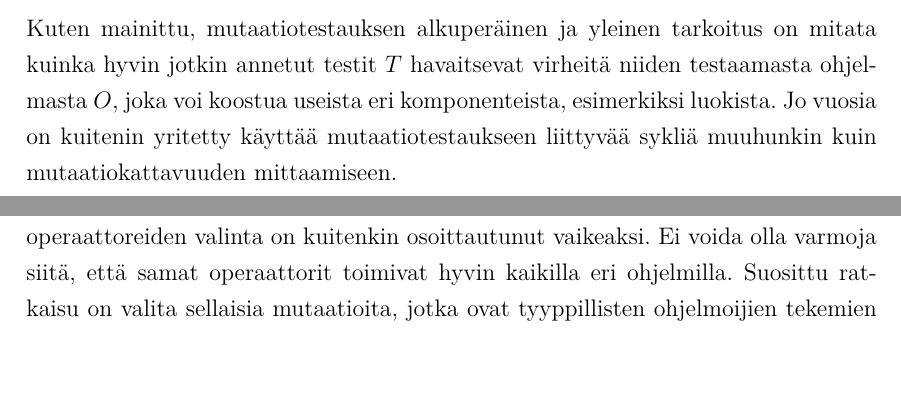
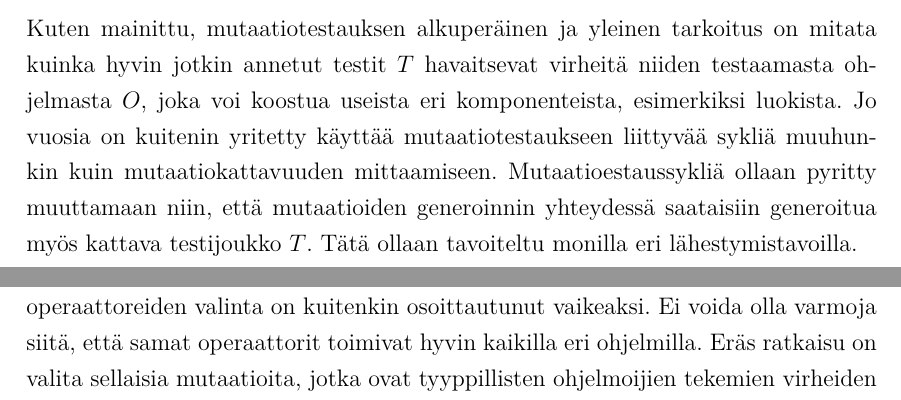
Before and after one commit to rase-/Kandi, a LaTeX document (kandi.tex): two parts of pages 8 and 9 of 14 before the commit and two parts of pages 8 and 10 of 14 after it, joined at a grey line, cut so that both start at the same text, the shorter picture padded with empty space. Compiled offline with pdfLaTeX.

Commit message:
Jotain muutoksia ja jotain lisää

```diff
--- a/kandi.tex
+++ b/kandi.tex
@@ -87,7 +87,8 @@ Ohjelmointikielen paradigma voi tuoda mukanaan muutoksia. Esimerkiksi Javassa, s
 Olio-ohjelmointispesifeistä mutaatio-operaattoreista jo huomattiin, etä paradiman vaihtuessa myös mutaatiotaktiikkaa tulee muuttaa. Tämä ei päde ainoastaan olio-ohjelmointiparadigmaan. Mutatoitaessa jotain puhtaasti funktionaalista ohjelmointikieltä, kuten Clojurea voidaan joko mutatoida lähdekoodia, tai mutatoida käännöksen tuottamaa Javan tavukoodia. Tavukoodia mutatoitaessa voidaan käyttää jokseenkin vastaavanlaisia tekniikoita kuin Javalle tarkoitetuilla tavuukodia mutatoivilla mutaatioestauskehyksillä. Toisaalta voidaan myös mutatoida itse lähdekoodia, jolloin joudutaan keksimään uusia mutaatioita, koska Clojuressa ei esimeriksi ole varsinaiseti operaattoreita, vaan ainoastaan funktioita. Clojurekoodista voidaan myös käyttää Javan luokkia, joten voidaan kokea tarve käyttää myös olio-ohjelmointiparadigmaan liittyviä mutaatio-operaattoreita. Tutkielmassa keskitytään imperatiivisiin ohjelmointikieliin, erityisesti olio-ohjelmointikieliin kuten Java ja Ruby.
 
 \section{Sovellukset}
-Kuten mainittu, mutaatiotestauksen alkuperäinen ja yleinen tarkoitus on mitata kuinka hyvin jotkin annetut testit $T$ havaitsevat virheitä niiden testaamasta ohjelmasta $O$, joka voi koostua useista eri komponenteista, esimerkiksi luokista. Jo vuosia on kuitenin yritetty käyttää mutaatiotestaukseen liittyvää sykliä muuhunkin kuin mutaatiokattavuuden mittaamiseen.
+Kuten mainittu, mutaatiotestauksen alkuperäinen ja yleinen tarkoitus on mitata kuinka hyvin jotkin annetut testit $T$ havaitsevat virheitä niiden testaamasta ohjelmasta $O$, joka voi koostua useista eri komponenteista, esimerkiksi luokista. Jo vuosia on kuitenin yritetty käyttää mutaatiotestaukseen liittyvää sykliä muuhunkin kuin mutaatiokattavuuden mittaamiseen. Mutaatioestaussykliä ollaan pyritty muuttamaan niin, että mutaatioiden generoinnin yhteydessä saataisiin generoitua myös kattava testijoukko $T$. Tätä ollaan tavoiteltu monilla eri lähestymistavoilla.
+% täs jotain tapoja ehkä lyhyesti, fokus ei kuitenkaan tutkielmassa ole näissä
 
 \section{Heikkudet}
 Mutaatiotestaus ei ole täysin ongelmatonta. Ohjelman koon kasvaessa mutaatioiden generointi hidastuu. Suurimmaksi ongelmaksi on kuitenkin havaittu niin sanottujen ekvivalenttien mutanttien tunnistaminen. Ekvivalentit mutantit haittaavat mutaatiokattavuuden oikeellisuutta, ja niiden tunnistaminen pitää pahimmassa tapauksessa tehdä käsin. Niiden määrä saattaa olla niin suuri, että ekvivalenssin toteaminen vie useita työtunteja per mutantti. Nämä ongelmat selvitetään tässä kappaleessa tarkemmin, sekä esitellään joitain ratkaisuyrityksiä niihin.
@@ -96,7 +97,9 @@ Mutaatiotestaus ei ole täysin ongelmatonta. Ohjelman koon kasvaessa mutaatioide
 Jos käytetään kaikkia mutaatio-operaattoreita, luodaan pienillekkin ohjelmille iso määrä mutantteja. Näiden isojen mutanttimäärien tarkastelu on hyvin epätehokasta. Tämän takia mutanttien generointiin ja käsittelyyn on luotu erinäisiä helpotuksia joilla hävitään hieman tarkkuudessa, mutta voidaan tehokkaasti vähentää suoritusaikaa. Tutkittuja keinoja ovat mm. selektiivinen mutatointi, mutanttien valinta, mutanttien klutserointi eli ryvästäminen, ja korkeamman asteen mutaatiot. Nämä tekniikat pyrkivät redusoimaan käsiteltävien mutanttien määrää. Redusointiongelma voidaan formalisoida seuraavaksi: yritetään löytää mutaatioiden $M$ osajoukko $M'$, jolle pätee $K(M) ~ K(M')$, missä $K$ on mutanttien tuottaman kattavuuden laskeva mutaatiokattavuusfunktio. Mutantteja redusoitaessa pyritään siis löytämään sellainen mutanttien osajoukko, joilla saadaan aikaiseksi mahdollisimman hyvin alkuperäistä joukkoa vastaava mutaatiokattavuus. Tarkoituksena on säästää aikaa joka kuluu testien ajamiseen jokaiselle yksittäiselle mutaatiolle.
 
 \subsubsection{Selektiivinen mutatointi}
-Räjähdysmäistä mutanttien määrää voidaan rajoittaa selektiivisellä mutatoinnilla, missä käyttöön otetaan vain hyvin rajoitettu osajoukko kaikista tarjolla olevista mutaatio-operaattoreista. Nämä mutaatio-operaattorit pyritään valitsemaan niin, että saadaan efektiivisesti mahdollisimman paljon tärkeitä mutaatioita generoitua tällä osajoukolla. Selektiivisellä mutatoinnilla saadaan aikaiseksi paljon vähemmän mutantteja testattavaksi, ja jos valituilla mutaatio-operaattoreilla saadaan lähes vastaavia tuloksia, voi tämä olla kannattavaa, sillä mutaatioiden käsittelyyn menevä aika kasvaa räjähdysmäisesti ohjelman koon kasvaessa. Oikeiden mutaatio-operaattoreiden valinta on kuitenkin osoittautunut vaikeaksi. Ei voida olla varmoja siitä, että samat operaattorit toimivat hyvin kaikilla eri ohjelmilla. Suosittu ratkaisu on valita sellaisia mutaatioita, jotka ovat tyyppillisten ohjelmoijien tekemien virheiden kaltaisia~\cite{}.
+Räjähdysmäistä mutanttien määrää voidaan rajoittaa selektiivisellä mutatoinnilla, missä käyttöön otetaan vain hyvin rajoitettu osajoukko kaikista tarjolla olevista mutaatio-operaattoreista. Nämä mutaatio-operaattorit pyritään valitsemaan niin, että saadaan efektiivisesti mahdollisimman paljon tärkeitä mutaatioita generoitua tällä osajoukolla. Selektiivisellä mutatoinnilla saadaan aikaiseksi paljon vähemmän mutantteja testattavaksi, ja jos valituilla mutaatio-operaattoreilla saadaan lähes vastaavia tuloksia, voi tämä olla kannattavaa, sillä mutaatioiden käsittelyyn menevä aika kasvaa räjähdysmäisesti ohjelman koon kasvaessa. Oikeiden mutaatio-operaattoreiden valinta on kuitenkin osoittautunut vaikeaksi. Ei voida olla varmoja siitä, että samat operaattorit toimivat hyvin kaikilla eri ohjelmilla. Eräs ratkaisu on valita sellaisia mutaatioita, jotka ovat tyyppillisten ohjelmoijien tekemien virheiden kaltaisia~\cite{}. Jos valittu mutaatio-operaattoreiden joukko $\mu'$ tuottaa mutantit $M'$ siten, että $K(M) ~ K(M')$, sanotaan että $\mu'$ on riittävä joukko mutaatio-operaattoreita.
+
+Mutaatio-operaattoreiden $\mu'$ valintaa kaikkien julistettujen operaattoreiden joukosta $\mu$ voidaan tarkastella tilastollisena ongelmana.
 % cite: impact of equivalent mutants
 
 \subsubsection{Mutanttien valinta}
```
